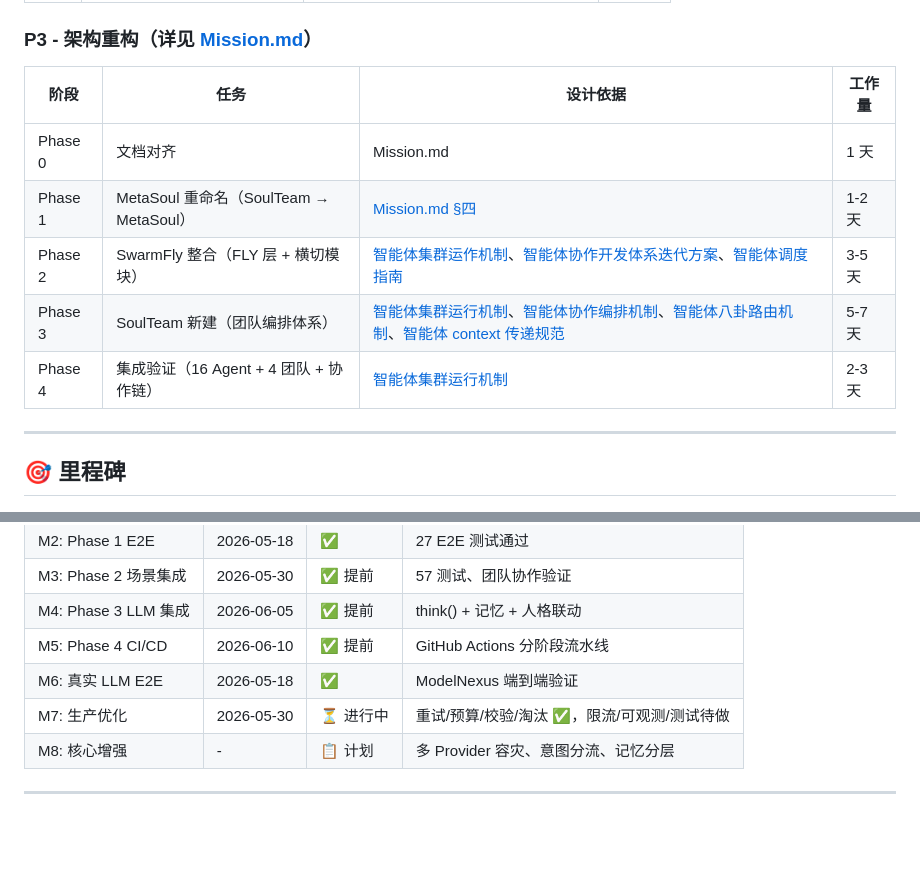
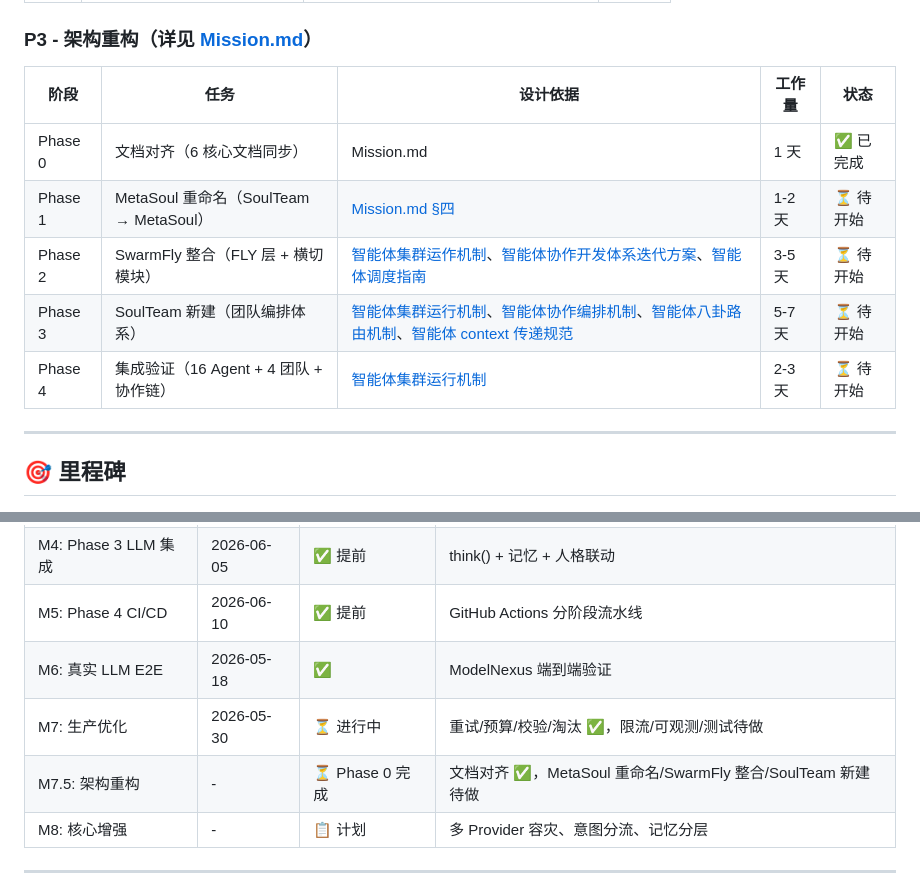
Before and after one commit to HectorYuan/ZenAgent, a Markdown page: docs/ROADMAP.md, 2 parts joined by grey strips. GitHub-like rendering; blank space fills up the shorter version.

Commit message:
docs: Phase 0 标记为已完成 + 新增 M7.5 架构重构里程碑
Co-Authored-By: Claude Opus 4.7 <noreply@anthropic.com>

```diff
--- a/docs/ROADMAP.md
+++ b/docs/ROADMAP.md
@@ -115,13 +115,13 @@ L5: SoulTeam    ──── ❌ 待新建，团队编排体系
 
 ### P3 - 架构重构（详见 [Mission.md](./Mission.md)）
 
-| 阶段 | 任务 | 设计依据 | 工作量 |
-| ---- | ---- | -------- | ---- |
-| Phase 0 | 文档对齐 | Mission.md | 1 天 |
-| Phase 1 | MetaSoul 重命名（SoulTeam → MetaSoul） | [Mission.md §四](./Mission.md#四l3-metasoul--个体灵魂引擎) | 1-2 天 |
-| Phase 2 | SwarmFly 整合（FLY 层 + 横切模块） | [智能体集群运作机制](./design/agent-collaboration/智能体集群运作机制.md)、[智能体协作开发体系迭代方案](./design/agent-collaboration/智能体协作开发体系迭代方案.md)、[智能体调度指南](./design/agent-collaboration/智能体调度指南.md) | 3-5 天 |
-| Phase 3 | SoulTeam 新建（团队编排体系） | [智能体集群运行机制](./design/agent-collaboration/智能体集群运行机制.md)、[智能体协作编排机制](./design/agent-collaboration/智能体协作编排机制.md)、[智能体八卦路由机制](./design/agent-collaboration/智能体八卦路由机制.md)、[智能体 context 传递规范](./design/agent-collaboration/智能体context传递规范.md) | 5-7 天 |
-| Phase 4 | 集成验证（16 Agent + 4 团队 + 协作链） | [智能体集群运行机制](./design/agent-collaboration/智能体集群运行机制.md) | 2-3 天 |
+| 阶段 | 任务 | 设计依据 | 工作量 | 状态 |
+| ---- | ---- | -------- | ------ | ---- |
+| Phase 0 | 文档对齐（6 核心文档同步） | Mission.md | 1 天 | ✅ 已完成 |
+| Phase 1 | MetaSoul 重命名（SoulTeam → MetaSoul） | [Mission.md §四](./Mission.md#四l3-metasoul--个体灵魂引擎) | 1-2 天 | ⏳ 待开始 |
+| Phase 2 | SwarmFly 整合（FLY 层 + 横切模块） | [智能体集群运作机制](./design/agent-collaboration/智能体集群运作机制.md)、[智能体协作开发体系迭代方案](./design/agent-collaboration/智能体协作开发体系迭代方案.md)、[智能体调度指南](./design/agent-collaboration/智能体调度指南.md) | 3-5 天 | ⏳ 待开始 |
+| Phase 3 | SoulTeam 新建（团队编排体系） | [智能体集群运行机制](./design/agent-collaboration/智能体集群运行机制.md)、[智能体协作编排机制](./design/agent-collaboration/智能体协作编排机制.md)、[智能体八卦路由机制](./design/agent-collaboration/智能体八卦路由机制.md)、[智能体 context 传递规范](./design/agent-collaboration/智能体context传递规范.md) | 5-7 天 | ⏳ 待开始 |
+| Phase 4 | 集成验证（16 Agent + 4 团队 + 协作链） | [智能体集群运行机制](./design/agent-collaboration/智能体集群运行机制.md) | 2-3 天 | ⏳ 待开始 |
 
 ---
 
@@ -136,6 +136,7 @@ L5: SoulTeam    ──── ❌ 待新建，团队编排体系
 | M5: Phase 4 CI/CD | 2026-06-10 | ✅ 提前 | GitHub Actions 分阶段流水线 |
 | M6: 真实 LLM E2E | 2026-05-18 | ✅ | ModelNexus 端到端验证 |
 | M7: 生产优化 | 2026-05-30 | ⏳ 进行中 | 重试/预算/校验/淘汰 ✅，限流/可观测/测试待做 |
+| M7.5: 架构重构 | - | ⏳ Phase 0 完成 | 文档对齐 ✅，MetaSoul 重命名/SwarmFly 整合/SoulTeam 新建待做 |
 | M8: 核心增强 | - | 📋 计划 | 多 Provider 容灾、意图分流、记忆分层 |
 
 ---
```
Also changed, not shown: docs/Mission.md (+1 -1 lines).
